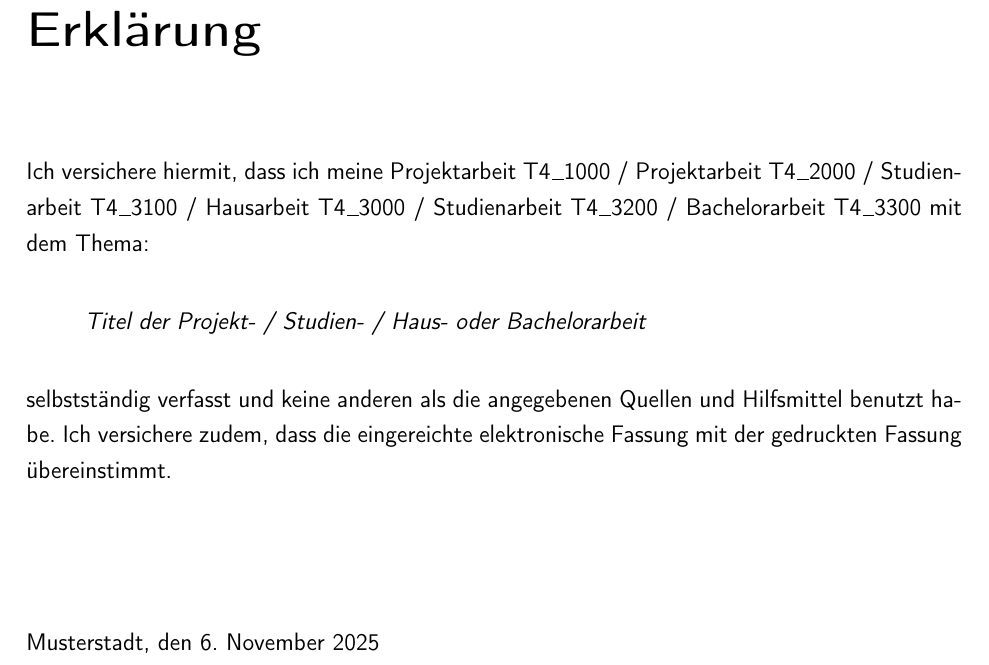
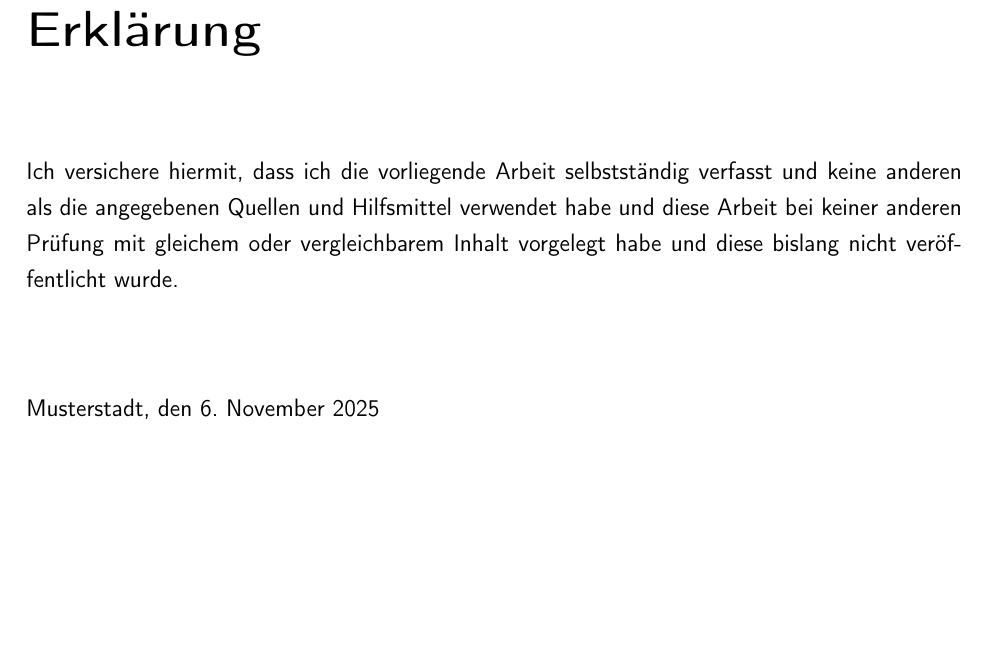
Before and after one commit to tkibler/vorlage_latex_doku, a LaTeX book (WissBer_PA_SA_BA.tex, which reads pages/erklaerung.tex): part of page 3 of 55, cut so that both start at the same text, the shorter picture padded with empty space. Compiled offline with pdfLaTeX.

Commit message:
Aktualisierte Erklärung zur Eigenständigkeit gemäß StuPrO#

```diff
--- a/pages/erklaerung.tex
+++ b/pages/erklaerung.tex
@@ -10,18 +10,14 @@
 
 \chapter*{Erklärung} %*-Variante sorgt dafür, dass die Erklärung nicht im Inhaltsverzeichnis auftaucht
 
-Ich versichere hiermit, dass ich meine \arbeit\ mit dem Thema:
+Ich versichere hiermit, dass ich die vorliegende Arbeit selbstständig verfasst und keine anderen als die angegebenen Quellen und Hilfsmittel verwendet habe und diese Arbeit bei keiner anderen Prüfung mit gleichem oder vergleichbarem Inhalt vorgelegt habe und diese bislang nicht veröffentlicht wurde. %Des Weiteren versichere ich, dass die eingereichte elektronische Fassung mit der gedruckten Ausfertigung übereinstimmt.
+\\[2ex]
 
-\begin{quote}
-	\textit{\titel} % -\textit{ \untertitel }
-\end{quote}
+Musterstadt, den \today
 
-selbstständig verfasst und keine anderen als die angegebenen Quellen und Hilfsmittel benutzt habe. Ich versichere zudem, dass die eingereichte elektronische Fassung mit der gedruckten Fassung übereinstimmt.\\[6ex]
+\rule[-0.2cm]{5cm}{0.5pt}
 
-Musterstadt, den \today \\[1ex]
-
-\rule[-0.2cm]{5cm}{0.5pt} \\
-
+\vspace*{-2ex}
 \autor \\[10ex]
 
 \rmfamily
```
